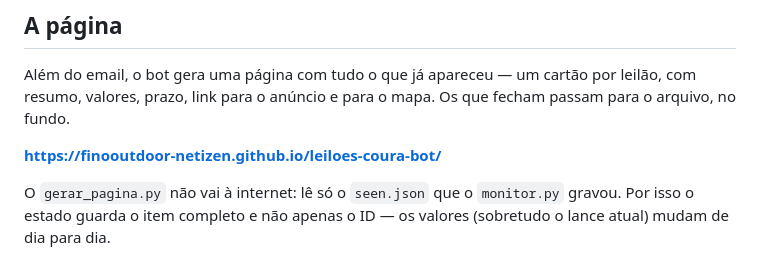
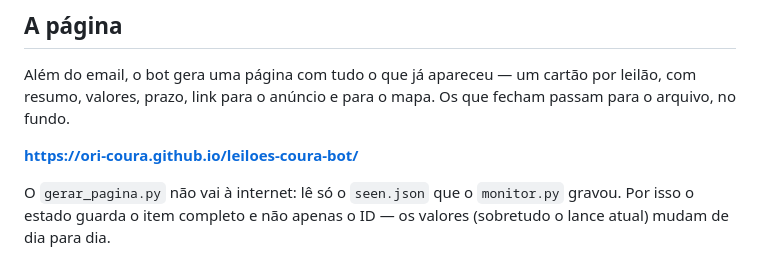
Before and after one commit to ori-coura/leiloes-coura-bot, a Markdown page: README.md, the part around the change. Rendered like a GitHub page.

Commit message:
Corrigir o endereço da página
Co-Authored-By: Claude Opus 5 <noreply@anthropic.com>

```diff
--- a/README.md
+++ b/README.md
@@ -19,7 +19,7 @@ Além do email, o bot gera uma página com tudo o que já apareceu — um cartã
 leilão, com resumo, valores, prazo, link para o anúncio e para o mapa. Os que
 fecham passam para o arquivo, no fundo.
 
-**https://finooutdoor-netizen.github.io/leiloes-coura-bot/**
+**https://ori-coura.github.io/leiloes-coura-bot/**
 
 O `gerar_pagina.py` não vai à internet: lê só o `seen.json` que o `monitor.py`
 gravou. Por isso o estado guarda o item completo e não apenas o ID — os valores
```
